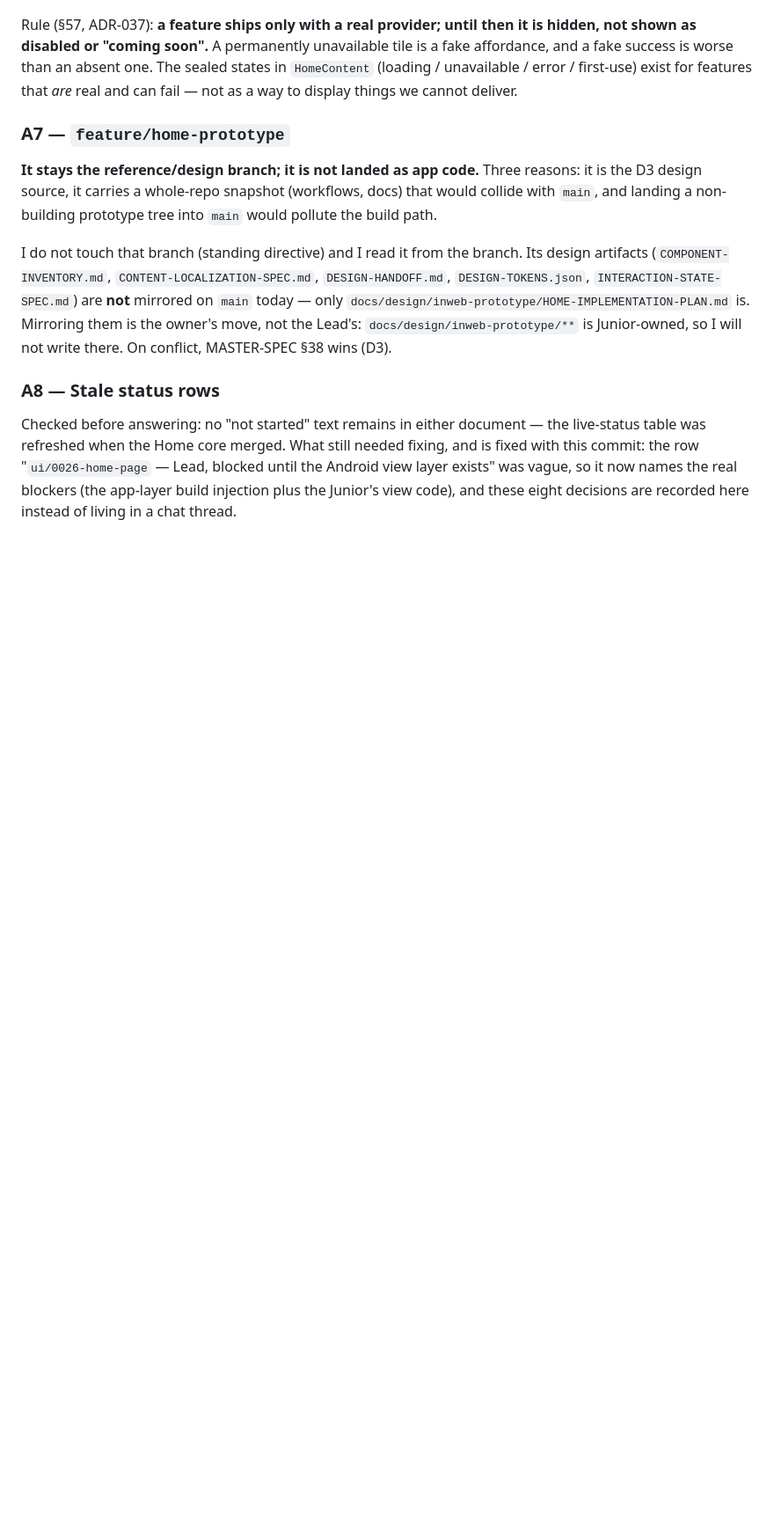
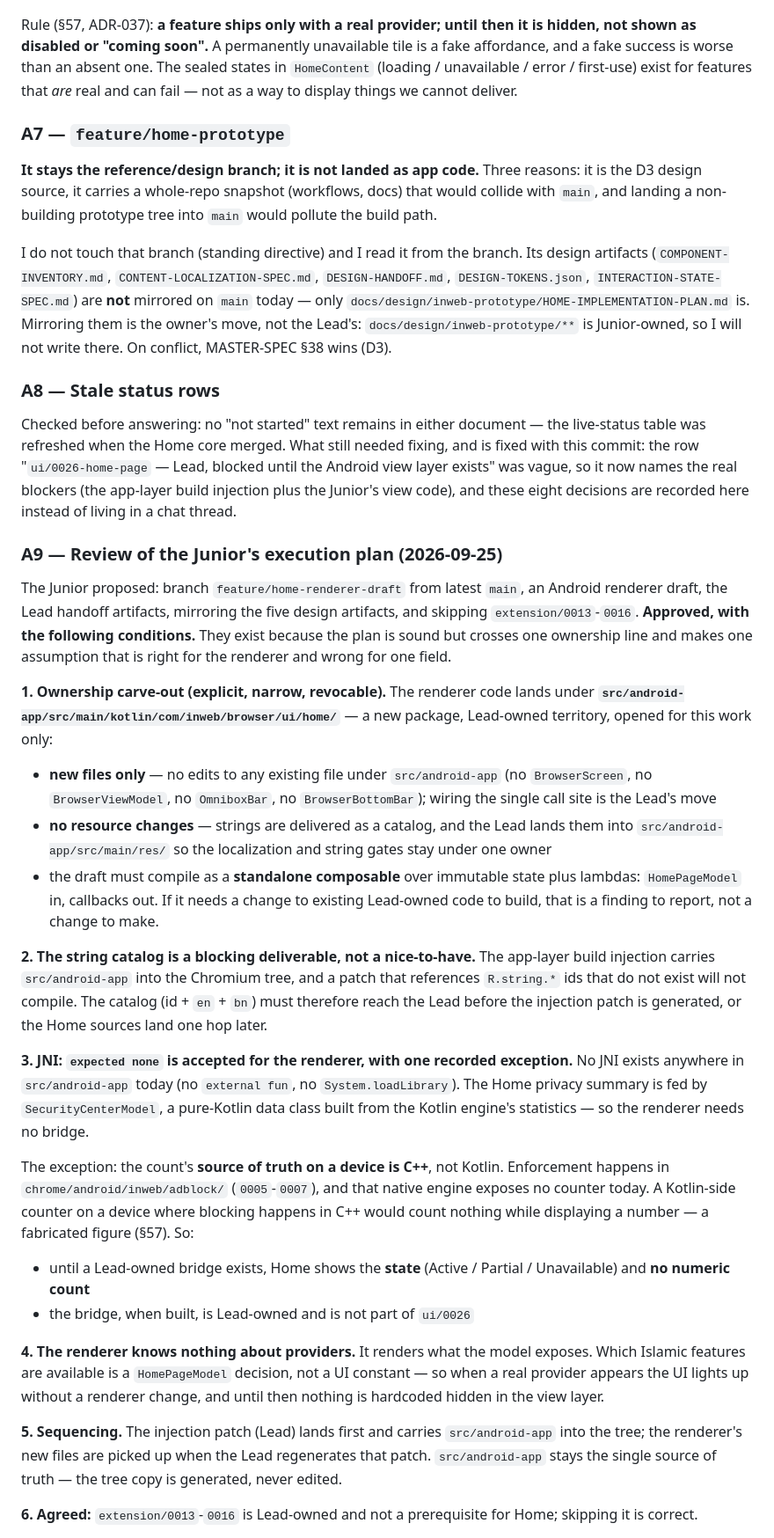
Before and after one commit to iNAYATechLab/iNWEB-Browser, a Markdown page: docs/HOME-PAGE-HANDOFF.md, the part around one of its changes. Shown at 88% size. Drawn GitHub-style; blank space fills up the shorter version.

Commit message:
docs(home): review of the renderer-draft plan — carve-out and the JNI caveat
Approves the Junior's plan with the conditions it needs: an explicit
narrow carve-out into src/android-app's new ui/home package (new files
only, no resource edits, strings delivered as a catalog), the string
catalog marked blocking because the injection patch will not compile
against ids that do not exist, and the JNI answer accepted for the
renderer but recorded with its real exception — the privacy count's
source of truth on a device is C++ (0005-0007, which expose no counter),
so Home shows state without a number until a Lead-owned bridge exists.
Also: the renderer holds no provider knowledge, and the review checklist
the Lead will apply is written down in advance.

```diff
--- a/docs/HOME-PAGE-HANDOFF.md
+++ b/docs/HOME-PAGE-HANDOFF.md
@@ -299,3 +299,65 @@ needed fixing, and is fixed with this commit: the row
 was vague, so it now names the real blockers (the app-layer build injection
 plus the Junior's view code), and these eight decisions are recorded here
 instead of living in a chat thread.
+
+### A9 — Review of the Junior's execution plan (2026-09-25)
+
+The Junior proposed: branch `feature/home-renderer-draft` from latest
+`main`, an Android renderer draft, the Lead handoff artifacts, mirroring
+the five design artifacts, and skipping `extension/0013`-`0016`.
+**Approved, with the following conditions.** They exist because the plan
+is sound but crosses one ownership line and makes one assumption that is
+right for the renderer and wrong for one field.
+
+**1. Ownership carve-out (explicit, narrow, revocable).**
+The renderer code lands under **`src/android-app/src/main/kotlin/com/inweb/browser/ui/home/`**
+— a new package, Lead-owned territory, opened for this work only:
+
+- **new files only** — no edits to any existing file under `src/android-app`
+  (no `BrowserScreen`, no `BrowserViewModel`, no `OmniboxBar`, no
+  `BrowserBottomBar`); wiring the single call site is the Lead's move
+- **no resource changes** — strings are delivered as a catalog, and the
+  Lead lands them into `src/android-app/src/main/res/` so the localization
+  and string gates stay under one owner
+- the draft must compile as a **standalone composable** over immutable
+  state plus lambdas: `HomePageModel` in, callbacks out. If it needs a
+  change to existing Lead-owned code to build, that is a finding to
+  report, not a change to make.
+
+**2. The string catalog is a blocking deliverable, not a nice-to-have.**
+The app-layer build injection carries `src/android-app` into the Chromium
+tree, and a patch that references `R.string.*` ids that do not exist will
+not compile. The catalog (id + `en` + `bn`) must therefore reach the Lead
+before the injection patch is generated, or the Home sources land one hop
+later.
+
+**3. JNI: `expected none` is accepted for the renderer, with one recorded
+exception.** No JNI exists anywhere in `src/android-app` today (no
+`external fun`, no `System.loadLibrary`). The Home privacy summary is fed
+by `SecurityCenterModel`, a pure-Kotlin data class built from the Kotlin
+engine's statistics — so the renderer needs no bridge.
+
+The exception: the count's **source of truth on a device is C++**, not
+Kotlin. Enforcement happens in `chrome/android/inweb/adblock/`
+(`0005`-`0007`), and that native engine exposes no counter today. A
+Kotlin-side counter on a device where blocking happens in C++ would count
+nothing while displaying a number — a fabricated figure (§57). So:
+
+- until a Lead-owned bridge exists, Home shows the **state** (Active /
+  Partial / Unavailable) and **no numeric count**
+- the bridge, when built, is Lead-owned and is not part of `ui/0026`
+
+**4. The renderer knows nothing about providers.** It renders what the
+model exposes. Which Islamic features are available is a `HomePageModel`
+decision, not a UI constant — so when a real provider appears the UI
+lights up without a renderer change, and until then nothing is hardcoded
+hidden in the view layer.
+
+**5. Sequencing.** The injection patch (Lead) lands first and carries
+`src/android-app` into the tree; the renderer's new files are picked up
+when the Lead regenerates that patch. `src/android-app` stays the single
+source of truth — the tree copy is generated, never edited.
+
+**6. Agreed:** `extension/0013`-`0016` is Lead-owned and not a
+prerequisite for Home; skipping it is correct.
+
```
Also changed, not shown: other parts of docs/HOME-PAGE-HANDOFF.md (+14 -0 lines).
